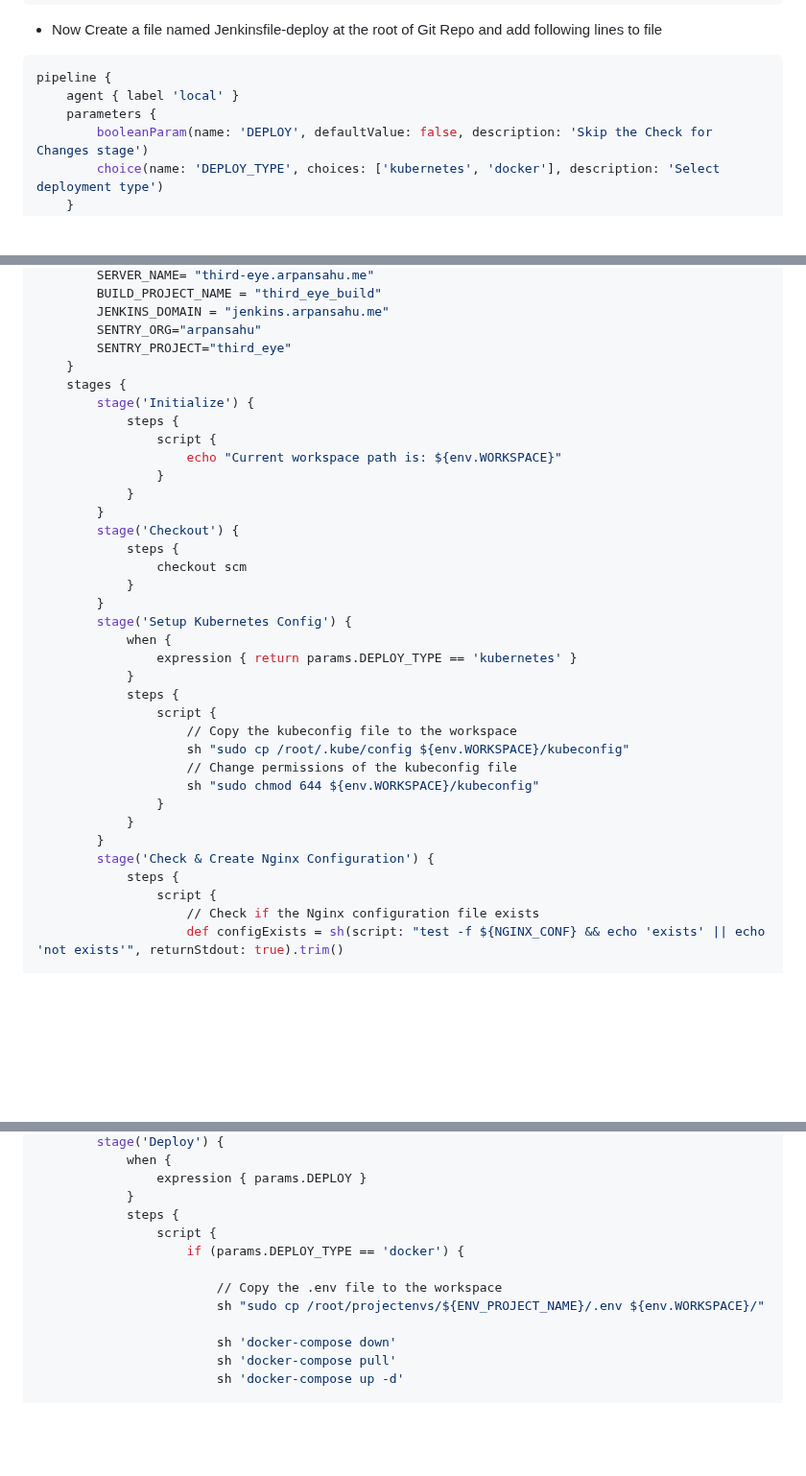
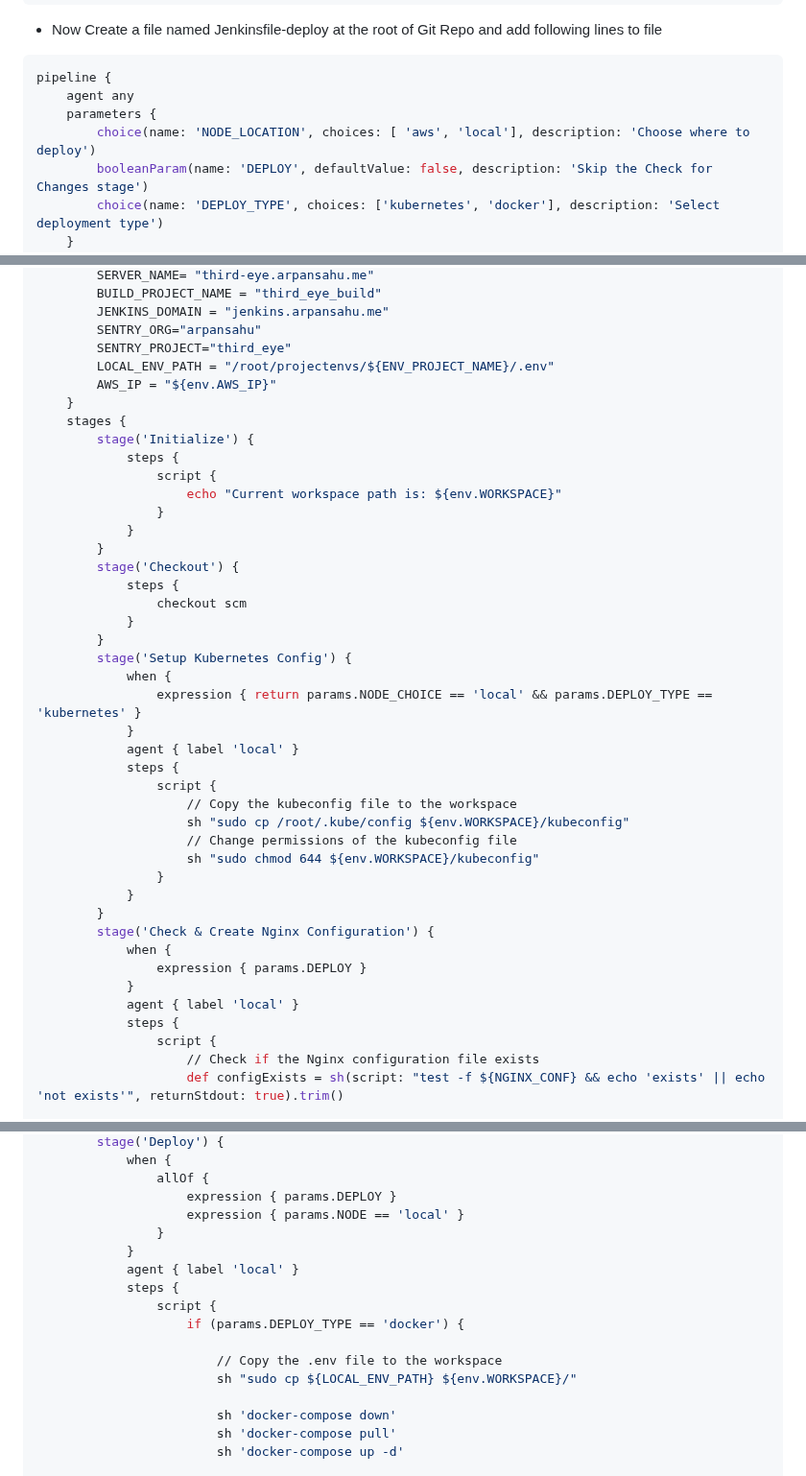
Before and after one commit to arpansahu/third_eye, a Markdown page: README.md, 3 parts joined by grey strips. Shown at 96% size. Drawn GitHub-style; blank space fills up the shorter version.

Commit message:
Automatic Update README.md

````diff
--- a/README.md
+++ b/README.md
@@ -2417,8 +2417,9 @@ pipeline {
 
 ```bash
 pipeline {
-    agent { label 'local' }
+    agent any
     parameters {
+        choice(name: 'NODE_LOCATION', choices: [ 'aws', 'local'], description: 'Choose where to deploy')
         booleanParam(name: 'DEPLOY', defaultValue: false, description: 'Skip the Check for Changes stage')
         choice(name: 'DEPLOY_TYPE', choices: ['kubernetes', 'docker'], description: 'Select deployment type')
     }
@@ -2436,6 +2437,8 @@ pipeline {
         JENKINS_DOMAIN = "jenkins.arpansahu.me"
         SENTRY_ORG="arpansahu"
         SENTRY_PROJECT="third_eye"
+        LOCAL_ENV_PATH = "/root/projectenvs/${ENV_PROJECT_NAME}/.env"
+        AWS_IP = "${env.AWS_IP}"
     }
     stages {
         stage('Initialize') {
@@ -2452,8 +2455,9 @@ pipeline {
         }
         stage('Setup Kubernetes Config') {
             when {
-                expression { return params.DEPLOY_TYPE == 'kubernetes' }
-            }
+                expression { return params.NODE_CHOICE == 'local' && params.DEPLOY_TYPE == 'kubernetes' }
+            }
+            agent { label 'local' }
             steps {
                 script {
                     // Copy the kubeconfig file to the workspace
@@ -2464,6 +2468,10 @@ pipeline {
             }
         }
         stage('Check & Create Nginx Configuration') {
+            when {
+                expression { params.DEPLOY }
+            }
+            agent { label 'local' }
             steps {
                 script {
                     // Check if the Nginx configuration file exists
@@ -2541,13 +2641,17 @@ pipeline {
         stage('Deploy') {
             when {
-                expression { params.DEPLOY }
-            }
+                allOf {
+                    expression { params.DEPLOY }
+                    expression { params.NODE == 'local' }
+                }
+            }
+            agent { label 'local' }
             steps {
                 script {
                     if (params.DEPLOY_TYPE == 'docker') {
 
                         // Copy the .env file to the workspace
-                        sh "sudo cp /root/projectenvs/${ENV_PROJECT_NAME}/.env ${env.WORKSPACE}/"
+                        sh "sudo cp ${LOCAL_ENV_PATH} ${env.WORKSPACE}/"
 
                         sh 'docker-compose down'
                         sh 'docker-compose pull'
````
Also changed, not shown: other parts of README.md (+95 -4 lines).
